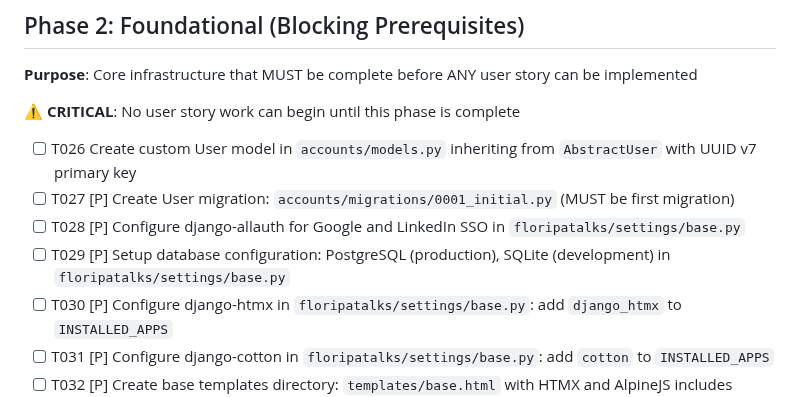
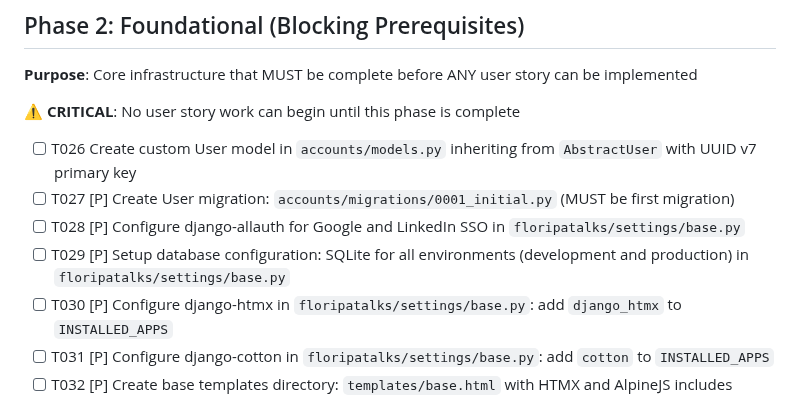
Before and after one commit to rodbv/floripatalks, a Markdown page: specs/001-event-topics-platform/tasks.md, the part around the change. Drawn GitHub-style.

Commit message:
chore: Update database configuration to use SQLite for all environments in tasks.md

```diff
--- a/specs/001-event-topics-platform/tasks.md
+++ b/specs/001-event-topics-platform/tasks.md
@@ -88,7 +88,7 @@
 - [ ] T026 Create custom User model in `accounts/models.py` inheriting from `AbstractUser` with UUID v7 primary key
 - [ ] T027 [P] Create User migration: `accounts/migrations/0001_initial.py` (MUST be first migration)
 - [ ] T028 [P] Configure django-allauth for Google and LinkedIn SSO in `floripatalks/settings/base.py`
-- [ ] T029 [P] Setup database configuration: PostgreSQL (production), SQLite (development) in `floripatalks/settings/base.py`
+- [ ] T029 [P] Setup database configuration: SQLite for all environments (development and production) in `floripatalks/settings/base.py`
 - [ ] T030 [P] Configure django-htmx in `floripatalks/settings/base.py`: add `django_htmx` to `INSTALLED_APPS`
 - [ ] T031 [P] Configure django-cotton in `floripatalks/settings/base.py`: add `cotton` to `INSTALLED_APPS`
 - [ ] T032 [P] Create base templates directory: `templates/base.html` with HTMX and AlpineJS includes
```
